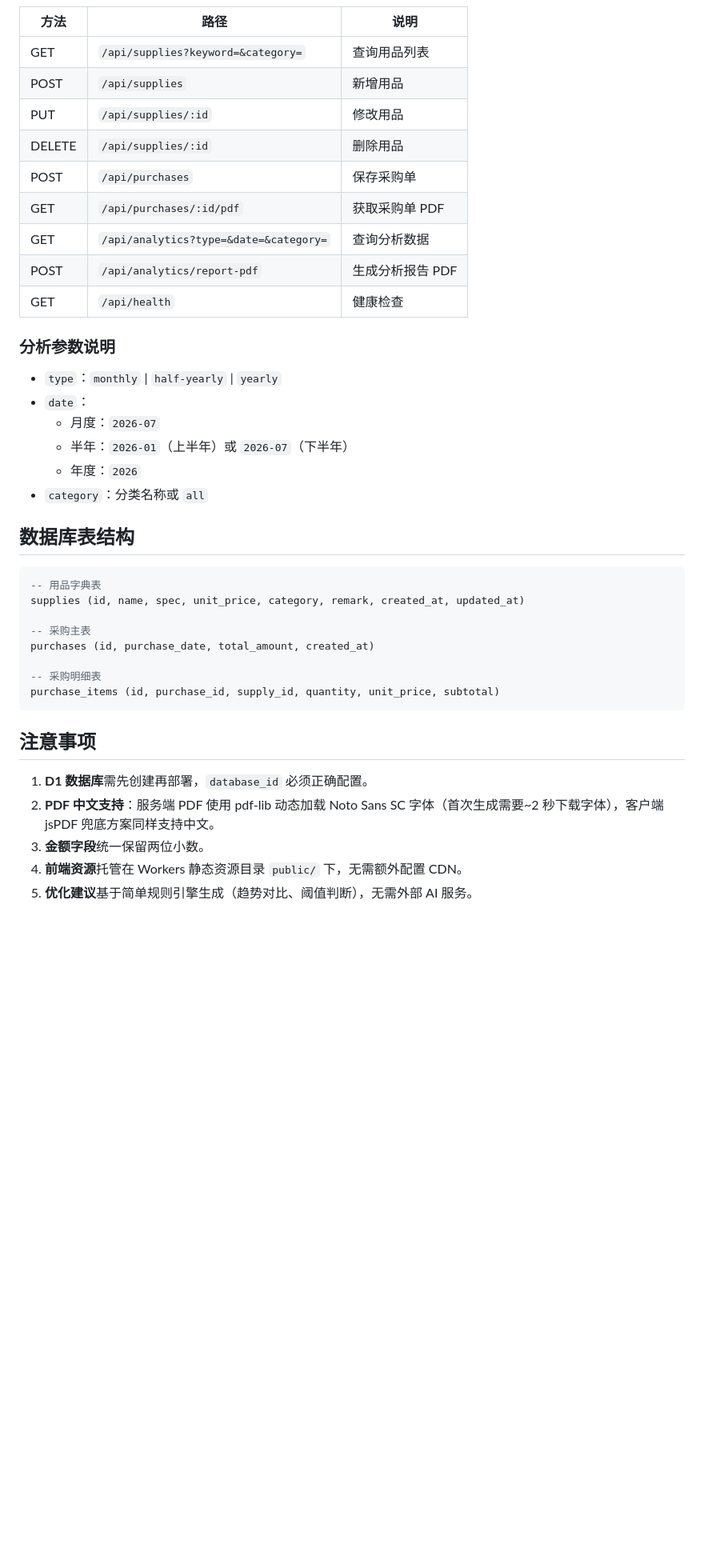
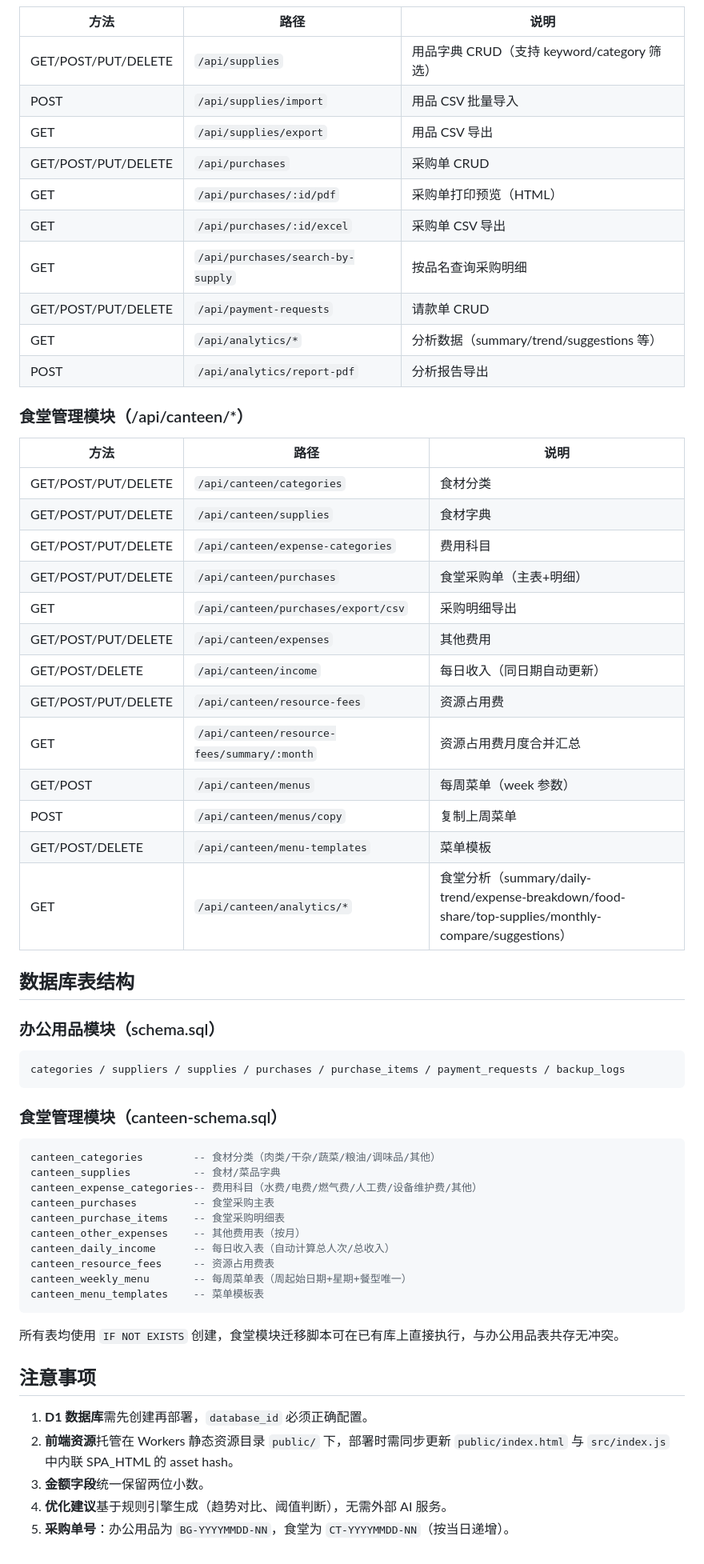
Before and after one commit to missyouling/office-supply-analytics, a Markdown page: README.md, the part around one of its changes. Shown at 80% size. Rendered like a GitHub page; blank space fills up the shorter version.

Commit message:
docs: README 更新为综合管理平台（新增食堂模块说明）

````diff
--- a/README.md
+++ b/README.md
@@ -123,42 +113,64 @@ npm run deploy
 
 | 方法 | 路径 | 说明 |
 |------|------|------|
-| GET | `/api/supplies?keyword=&category=` | 查询用品列表 |
-| POST | `/api/supplies` | 新增用品 |
-| PUT | `/api/supplies/:id` | 修改用品 |
-| DELETE | `/api/supplies/:id` | 删除用品 |
-| POST | `/api/purchases` | 保存采购单 |
-| GET | `/api/purchases/:id/pdf` | 获取采购单 PDF |
-| GET | `/api/analytics?type=&date=&category=` | 查询分析数据 |
-| POST | `/api/analytics/report-pdf` | 生成分析报告 PDF |
-| GET | `/api/health` | 健康检查 |
+| GET/POST/PUT/DELETE | `/api/supplies` | 用品字典 CRUD（支持 keyword/category 筛选） |
+| POST | `/api/supplies/import` | 用品 CSV 批量导入 |
+| GET | `/api/supplies/export` | 用品 CSV 导出 |
+| GET/POST/PUT/DELETE | `/api/purchases` | 采购单 CRUD |
+| GET | `/api/purchases/:id/pdf` | 采购单打印预览（HTML） |
+| GET | `/api/purchases/:id/excel` | 采购单 CSV 导出 |
+| GET | `/api/purchases/search-by-supply` | 按品名查询采购明细 |
+| GET/POST/PUT/DELETE | `/api/payment-requests` | 请款单 CRUD |
+| GET | `/api/analytics/*` | 分析数据（summary/trend/suggestions 等） |
+| POST | `/api/analytics/report-pdf` | 分析报告导出 |
 
-### 分析参数说明
+### 食堂管理模块（/api/canteen/*）
 
-- `type`：`monthly` | `half-yearly` | `yearly`
-- `date`：
-  - 月度：`2026-07`
-  - 半年：`2026-01`（上半年）或 `2026-07`（下半年）
-  - 年度：`2026`
-- `category`：分类名称或 `all`
+| 方法 | 路径 | 说明 |
+|------|------|------|
+| GET/POST/PUT/DELETE | `/api/canteen/categories` | 食材分类 |
+| GET/POST/PUT/DELETE | `/api/canteen/supplies` | 食材字典 |
+| GET/POST/PUT/DELETE | `/api/canteen/expense-categories` | 费用科目 |
+| GET/POST/PUT/DELETE | `/api/canteen/purchases` | 食堂采购单（主表+明细） |
+| GET | `/api/canteen/purchases/export/csv` | 采购明细导出 |
+| GET/POST/PUT/DELETE | `/api/canteen/expenses` | 其他费用 |
+| GET/POST/DELETE | `/api/canteen/income` | 每日收入（同日期自动更新） |
+| GET/POST/PUT/DELETE | `/api/canteen/resource-fees` | 资源占用费 |
+| GET | `/api/canteen/resource-fees/summary/:month` | 资源占用费月度合并汇总 |
+| GET/POST | `/api/canteen/menus` | 每周菜单（week 参数） |
+| POST | `/api/canteen/menus/copy` | 复制上周菜单 |
+| GET/POST/DELETE | `/api/canteen/menu-templates` | 菜单模板 |
+| GET | `/api/canteen/analytics/*` | 食堂分析（summary/daily-trend/expense-breakdown/food-share/top-supplies/monthly-compare/suggestions） |
 
 ## 数据库表结构
 
+### 办公用品模块（schema.sql）
+
 ```sql
--- 用品字典表
-supplies (id, name, spec, unit_price, category, remark, created_at, updated_at)
+categories / suppliers / supplies / purchases / purchase_items / payment_requests / backup_logs
+```
 
--- 采购主表
-purchases (id, purchase_date, total_amount, created_at)
+### 食堂管理模块（canteen-schema.sql）
 
--- 采购明细表
-purchase_items (id, purchase_id, supply_id, quantity, unit_price, subtotal)
+```sql
+canteen_categories        -- 食材分类（肉类/干杂/蔬菜/粮油/调味品/其他）
+canteen_supplies          -- 食材/菜品字典
+canteen_expense_categories-- 费用科目（水费/电费/燃气费/人工费/设备维护费/其他）
+canteen_purchases         -- 食堂采购主表
+canteen_purchase_items    -- 食堂采购明细表
+canteen_other_expenses    -- 其他费用表（按月）
+canteen_daily_income      -- 每日收入表（自动计算总人次/总收入）
+canteen_resource_fees     -- 资源占用费表
+canteen_weekly_menu       -- 每周菜单表（周起始日期+星期+餐型唯一）
+canteen_menu_templates    -- 菜单模板表
 ```
+
+所有表均使用 `IF NOT EXISTS` 创建，食堂模块迁移脚本可在已有库上直接执行，与办公用品表共存无冲突。
 
 ## 注意事项
 
 1. **D1 数据库**需先创建再部署，`database_id` 必须正确配置。
-2. **PDF 中文支持**：服务端 PDF 使用 pdf-lib 动态加载 Noto Sans SC 字体（首次生成需要~2 秒下载字体），客户端 jsPDF 兜底方案同样支持中文。
+2. **前端资源**托管在 Workers 静态资源目录 `public/` 下，部署时需同步更新 `public/index.html` 与 `src/index.js` 中内联 SPA_HTML 的 asset hash。
 3. **金额字段**统一保留两位小数。
-4. **前端资源**托管在 Workers 静态资源目录 `public/` 下，无需额外配置 CDN。
-5. **优化建议**基于简单规则引擎生成（趋势对比、阈值判断），无需外部 AI 服务。
+4. **优化建议**基于规则引擎生成（趋势对比、阈值判断），无需外部 AI 服务。
+5. **采购单号**：办公用品为 `BG-YYYYMMDD-NN`，食堂为 `CT-YYYYMMDD-NN`（按当日递增）。
````
Also changed, not shown: other parts of README.md (+63 -73 lines).
